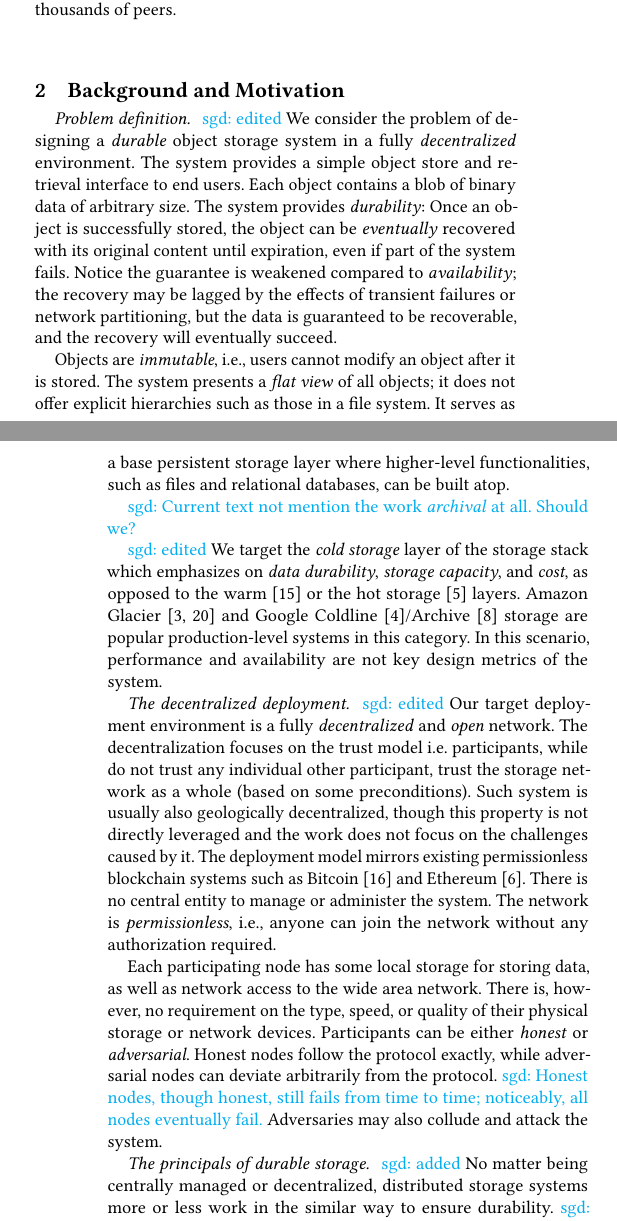
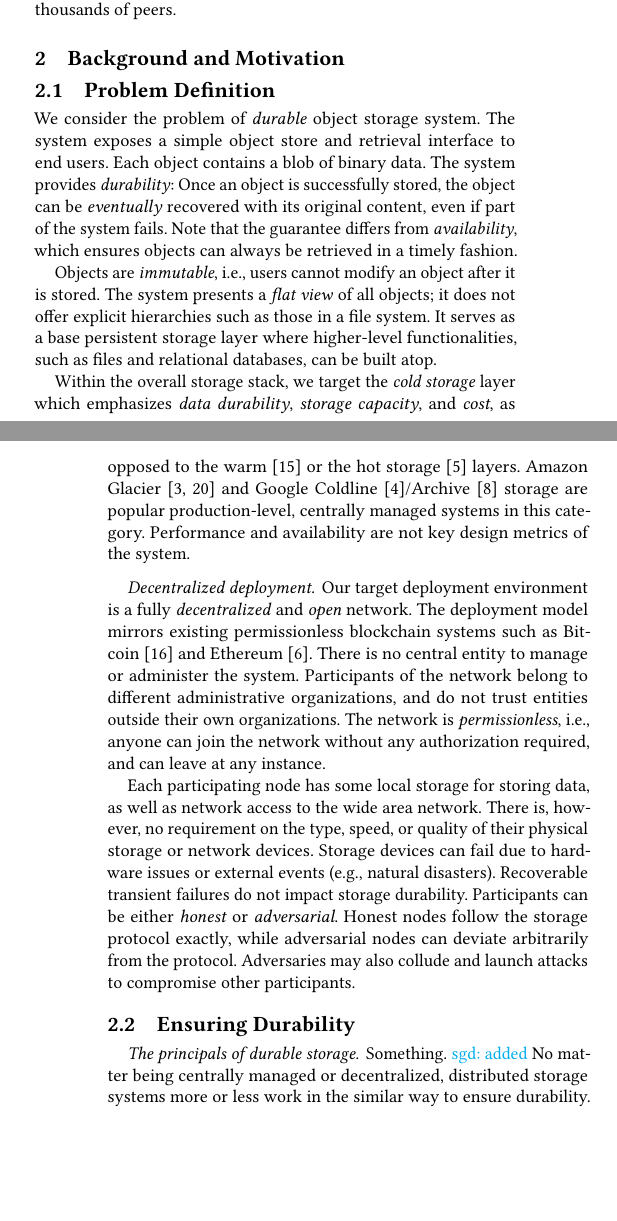
Before and after one commit to sgdxbc/dddht-paper, a LaTeX document (paper.tex, which reads sections/background.tex): two parts of the columns of pages 2 and 3 of 7, joined at a grey line, cut so that both start at the same text, the shorter picture padded with empty space. Compiled offline with pdfLaTeX; a LaTeX package or settings file that is missing is left out.

Commit message:
background: revise problem definition

```diff
--- a/sections/background.tex
+++ b/sections/background.tex
@@ -29,40 +29,41 @@ Controllable redundancy.
 \sgd{Original content below.}
 \fi
 
-\paragraph{Problem definition.}
-~\sgd{edited}
-We consider the problem of designing a \emph{durable} object storage system in a fully \emph{decentralized} environment.
-The system provides a simple object store and retrieval interface to end users.
-Each object contains a blob of binary data of arbitrary size.
-The system provides \emph{durability}: Once an object is successfully stored, the object can be \emph{eventually} recovered with its original content until expiration, even if part of the system fails.
-Notice the guarantee is weakened compared to \emph{availability}; the recovery may be lagged by the effects of transient failures or network partitioning, but the data is guaranteed to be recoverable, and the recovery will eventually succeed.
+\subsection{Problem Definition}
+
+We consider the problem of \emph{durable} object storage system.
+The system exposes a simple object store and retrieval interface to end users.
+Each object contains a blob of binary data.
+The system provides \emph{durability}: Once an object is successfully stored, the object can be \emph{eventually} recovered with its original content, even if part of the system fails.
+Note that the guarantee differs from \emph{availability}, which ensures objects can always be retrieved in a timely fashion.
+
+%the recovery may be lagged by the effects of transient failures or network partitioning, but the data is guaranteed to be recoverable, and the recovery will eventually succeed.
 
 Objects are \emph{immutable}, i.e., users cannot modify an object after it is stored.
 The system presents a \emph{flat view} of all objects; it does not offer explicit hierarchies such as those in a file system.
 It serves as a base persistent storage layer where higher-level functionalities, such as files and relational databases, can be built atop.
 
-\sgd{Current text not mention the work \emph{archival} at all. Should we?}
+Within the overall storage stack, we target the \emph{cold storage} layer which emphasizes \emph{data durability}, \emph{storage capacity}, and \emph{cost}, as opposed to the warm~\cite{f4} or the hot storage~\cite{haystack} layers.
+Amazon Glacier~\cite{amazon_glacier,amazon_s3} and Google Coldline~\cite{google_coldline}/Archive~\cite{google_archive} storage are popular production-level, centrally managed systems in this category.
+Performance and availability are not key design metrics of the system.
 
-\sgd{edited}
-We target the \emph{cold storage} layer of the storage stack which emphasizes on \emph{data durability}, \emph{storage capacity}, and \emph{cost}, as opposed to the warm~\cite{f4} or the hot storage~\cite{haystack} layers.
-Amazon Glacier~\cite{amazon_glacier,amazon_s3} and Google Coldline~\cite{google_coldline}/Archive~\cite{google_archive} storage are popular production-level systems in this category.
-In this scenario, performance and availability are not key design metrics of the system.
-
-\paragraph{The decentralized deployment.}
-~\sgd{edited}
+\paragraph{Decentralized deployment}
 Our target deployment environment is a fully \emph{decentralized} and \emph{open} network.
-The decentralization focuses on the trust model \ie participants, while do not trust any individual other participant, trust the storage network as a whole (based on some preconditions).
-Such system is usually also geologically decentralized, though this property is not directly leveraged and the work does not focus on the challenges caused by it.
+%The decentralization focuses on the trust model \ie participants, while do not trust any individual other participant, trust the storage network as a whole (based on some preconditions).
+%Such system is usually also geologically decentralized, though this property is not directly leveraged and the work does not focus on the challenges caused by it.
 The deployment model mirrors existing permissionless blockchain systems such as Bitcoin~\cite{bitcoin} and Ethereum~\cite{ethereum}.
 There is no central entity to manage or administer the system.
-The network is \emph{permissionless}, i.e., anyone can join the network without any authorization required.
+Participants of the network belong to different administrative organizations, and do not trust entities outside their own organizations.
+The network is \emph{permissionless}, \ie, anyone can join the network without any authorization required, and can leave at any instance.
 
 Each participating node has some local storage for storing data, as well as network access to the wide area network.
 There is, however, no requirement on the type, speed, or quality of their physical storage or network devices.
+Storage devices can fail due to hardware issues or external events (\eg, natural disasters).
+Recoverable transient failures do not impact storage durability.
 Participants can be either \emph{honest} or \emph{adversarial}.
-Honest nodes follow the protocol exactly, while adversarial nodes can deviate arbitrarily from the protocol.
-\sgd{Honest nodes, though honest, still fails from time to time; noticeably, all nodes eventually fail.}
-Adversaries may also collude and attack the system.
+Honest nodes follow the storage protocol exactly, while adversarial nodes can deviate arbitrarily from the protocol.
+%\sgd{Honest nodes, though honest, still fails from time to time; noticeably, all nodes eventually fail.}
+Adversaries may also collude and launch attacks to compromise other participants.
 
 \iffalse
 Our target environment demands stronger fault tolerance.
@@ -72,8 +73,11 @@ another study~\cite{bitcoin_churn} shows similar churn rate in the Bitcoin netwo
 The storage system needs to ensure data durability even when nodes fail and depart at such high rate.
 \fi
 
+\subsection{Ensuring Durability}
+
 \paragraph{The principals of durable storage.}
-~\sgd{added}
+Something.
+\sgd{added}
 No matter being centrally managed or decentralized, distributed storage systems more or less work in the similar way to ensure durability.
 \sgd{Rephrase the text so we can cite the decentralized storage works here.}
 The data objects are encoded into fragments and distributed to different storage nodes, so that that failure of any single storage node would not immediately result in data loss.
@@ -92,5 +96,3 @@ The placement groups are expected to have minimal correlations, to avoid data lo
 \paragraph{Correlated failures in decentralized systems.}
 ~\sgd{Consider move the text from next section to here.}
 
-\paragraph{\textbf{State of the art decentralized storage.}}
-~\sgd{edited}
```
Also changed, not shown: sections/background.tex (4 more changed lines).
